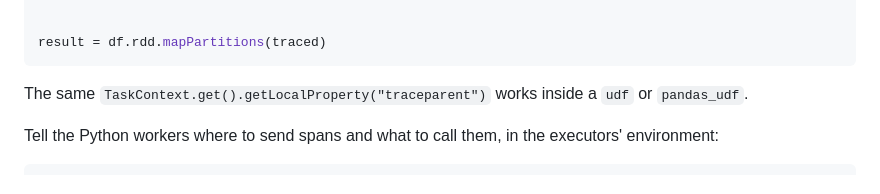
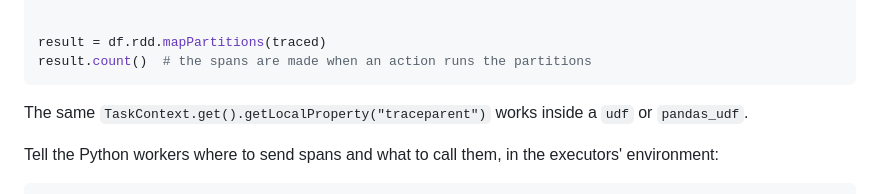
Before and after one commit to Neutrinic/flare, a Markdown page: docs/getting-started/python.md, the part around the change. Rendered like a GitHub page.

Commit message:
Python example runs an action, so the spans are made (#142)

````diff
--- a/docs/getting-started/python.md
+++ b/docs/getting-started/python.md
@@ -63,6 +63,7 @@ def traced(rows):
 
 
 result = df.rdd.mapPartitions(traced)
+result.count()  # the spans are made when an action runs the partitions
 ```
 
 The same `TaskContext.get().getLocalProperty("traceparent")` works inside a `udf` or `pandas_udf`.
````
